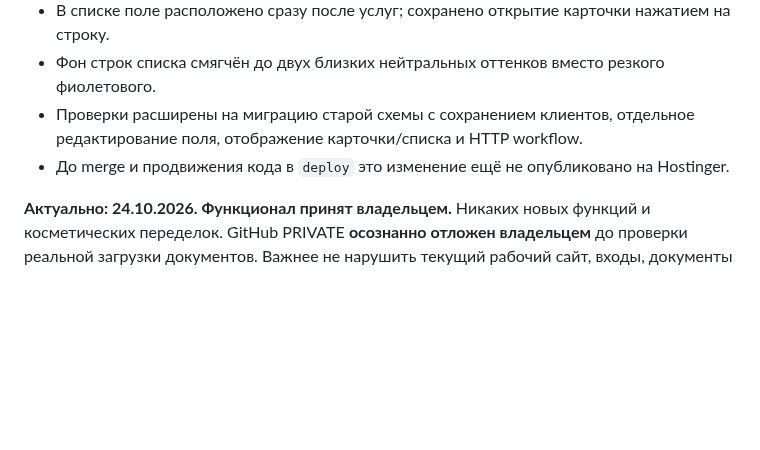
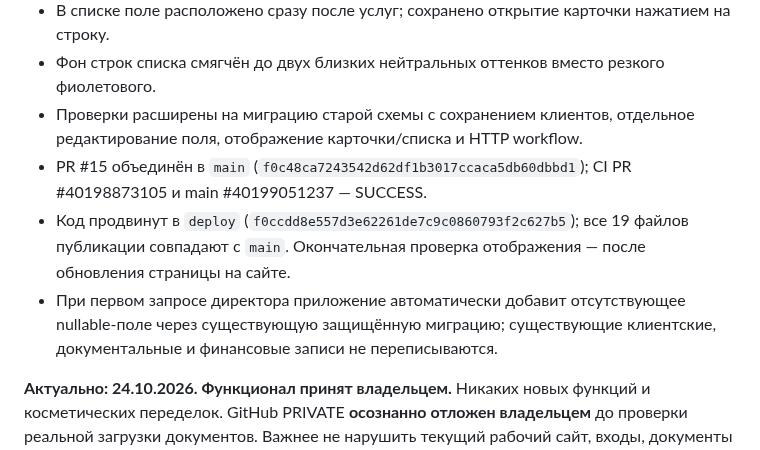
Before and after one commit to manufact-test/ad-client-manager, a Markdown page: docs/RELEASE-CHECKPOINT-2026-10-24.md, the part around the change. Rendered like a GitHub page; blank space fills up the shorter version.

Commit message:
docs: record deployed client payment context update

```diff
--- a/docs/RELEASE-CHECKPOINT-2026-10-24.md
+++ b/docs/RELEASE-CHECKPOINT-2026-10-24.md
@@ -7,7 +7,9 @@
 - В списке поле расположено сразу после услуг; сохранено открытие карточки нажатием на строку.
 - Фон строк списка смягчён до двух близких нейтральных оттенков вместо резкого фиолетового.
 - Проверки расширены на миграцию старой схемы с сохранением клиентов, отдельное редактирование поля, отображение карточки/списка и HTTP workflow.
-- До merge и продвижения кода в `deploy` это изменение ещё не опубликовано на Hostinger.
+- PR #15 объединён в `main` (`f0c48ca7243542d62df1b3017ccaca5db60dbbd1`); CI PR #40198873105 и main #40199051237 — SUCCESS.
+- Код продвинут в `deploy` (`f0ccdd8e557d3e62261de7c9c0860793f2c627b5`); все 19 файлов публикации совпадают с `main`. Окончательная проверка отображения — после обновления страницы на сайте.
+- При первом запросе директора приложение автоматически добавит отсутствующее nullable-поле через существующую защищённую миграцию; существующие клиентские, документальные и финансовые записи не переписываются.
 
 **Актуально: 24.10.2026. Функционал принят владельцем.**
 Никаких новых функций и косметических переделок. GitHub PRIVATE **осознанно отложен владельцем** до проверки реальной загрузки документов. Важнее не нарушить текущий рабочий сайт, входы, документы и историю.
```
